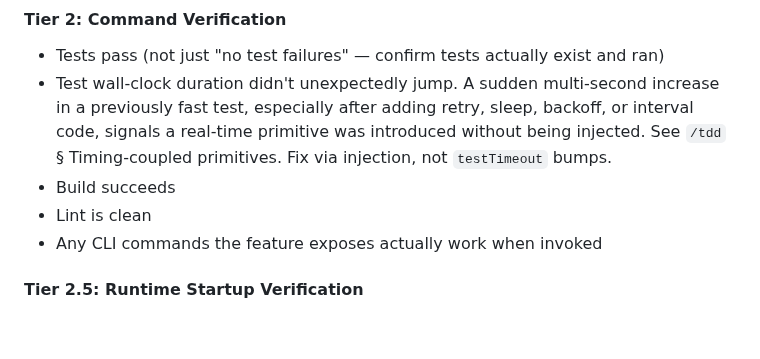
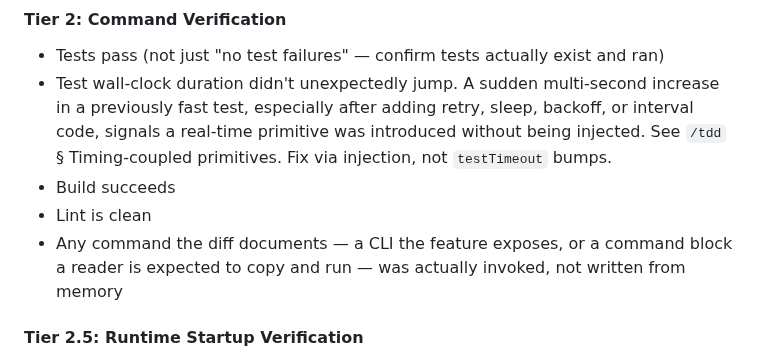
Before and after one commit to chrislacey89/skills, a Markdown page: execute/SKILL.md, the part around the change. Rendered like a GitHub page; blank space fills up the shorter version.

Commit message:
Re-scope /execute's Tier 2 command check from the feature to the diff (#243)
The bullet read "Any CLI commands the feature exposes actually work when
invoked." The scoping word is `exposes` -- it points at the feature's own CLI
surface. Skill Kit exposes no CLI (no package.json, no build, no runtime), so
the bullet has been vacuously satisfied on every run here and has never once
caused an action.

It also cannot reach the artifact this repo actually ships: a command block the
diff documents for a third party to copy and run. That is the class #243
records going wrong repeatedly, each time caught by a reader rather than a
check.

Re-scoped and keyed to the diff rather than to the author's judgment. A rule
indexed on "when you make a command claim" is unreachable by an agent that did
not notice it made one; the diff is a fact the agent already holds.

One bullet. No eighth rung -- the ladder is already 7 tiers and 34 bullets,
well past Gawande's 5-9, and #65 owns any restructuring. No escalation clause
either: this is the only line every downstream repo pays context for, so the
repo-specific half lives in CLAUDE.md instead.

Refs #243

```diff
--- a/execute/SKILL.md
+++ b/execute/SKILL.md
@@ -318,7 +318,7 @@ Infer surfaces from the module body as it existed before deletion (git show, or
 - Test wall-clock duration didn't unexpectedly jump. A sudden multi-second increase in a previously fast test, especially after adding retry, sleep, backoff, or interval code, signals a real-time primitive was introduced without being injected. See `/tdd` § Timing-coupled primitives. Fix via injection, not `testTimeout` bumps.
 - Build succeeds
 - Lint is clean
-- Any CLI commands the feature exposes actually work when invoked
+- Any command the diff documents — a CLI the feature exposes, or a command block a reader is expected to copy and run — was actually invoked, not written from memory
 
 #### Tier 2.5: Runtime Startup Verification
 **Mandatory when the slice touches schema, migrations, environment config, server initialization, or new routes. Skip only for pure-logic changes to existing modules where nothing about app startup changed.**
```
